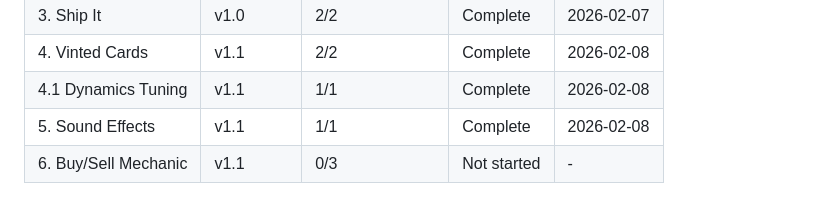
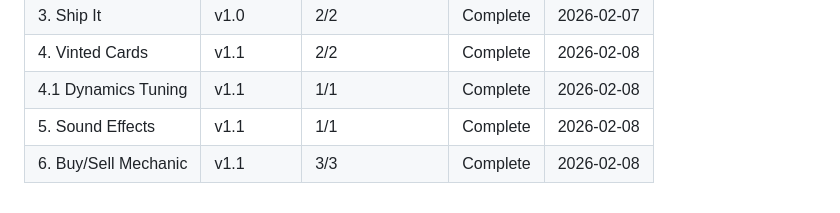
Before and after one commit to JimmyDore/thomas_birthday, a Markdown page: .planning/ROADMAP.md, the part around one of its changes. Rendered like a GitHub page.

```diff
--- a/.planning/ROADMAP.md
+++ b/.planning/ROADMAP.md
@@ -153,4 +153,4 @@ Plans:
 | 4. Vinted Cards | v1.1 | 2/2 | Complete | 2026-02-08 |
 | 4.1 Dynamics Tuning | v1.1 | 1/1 | Complete | 2026-02-08 |
 | 5. Sound Effects | v1.1 | 1/1 | Complete | 2026-02-08 |
-| 6. Buy/Sell Mechanic | v1.1 | 0/3 | Not started | - |
+| 6. Buy/Sell Mechanic | v1.1 | 3/3 | Complete | 2026-02-08 |
```
Also changed, not shown: other parts of .planning/ROADMAP.md (+3 -3 lines), .planning/STATE.md (+10 -6 lines), 1 other file.
